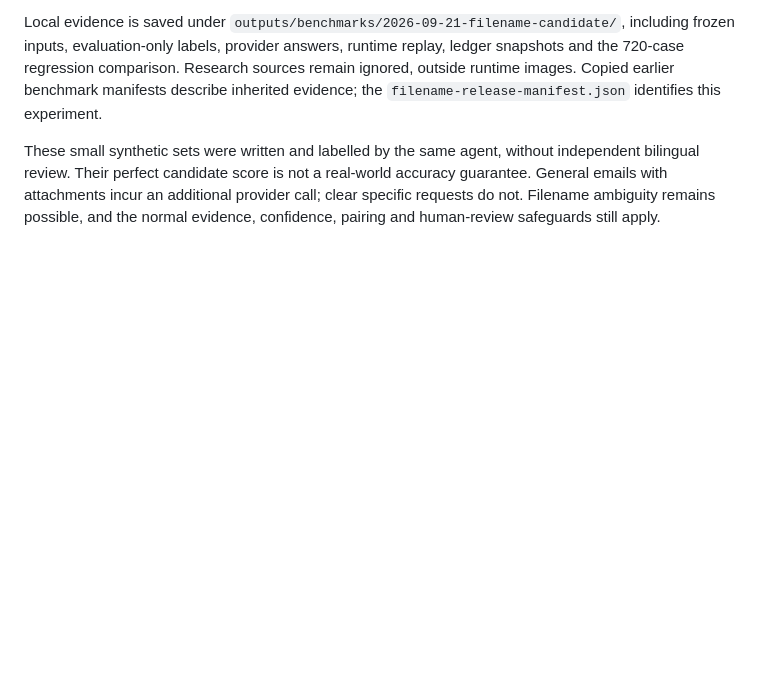
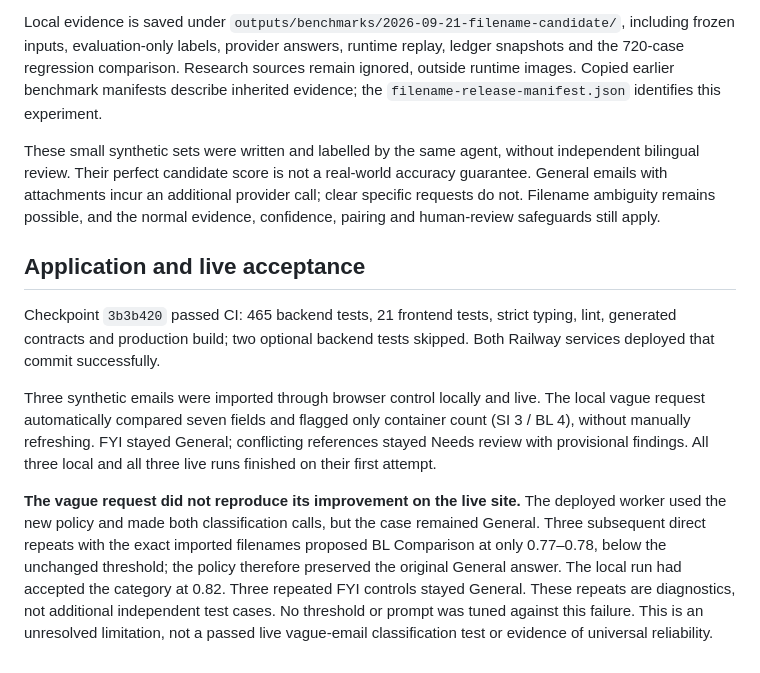
Before and after one commit to Morris-Zin/Averis-Hackathon, a Markdown page: docs/filename-context-evaluation-2026-09-21.md, the part around the change. Rendered like a GitHub page; blank space fills up the shorter version.

Commit message:
Record live filename-context limitation and acceptance evidence

```diff
--- a/docs/filename-context-evaluation-2026-09-21.md
+++ b/docs/filename-context-evaluation-2026-09-21.md
@@ -68,3 +68,25 @@ independent bilingual review. Their perfect candidate score is not a real-world
 accuracy guarantee. General emails with attachments incur an additional provider
 call; clear specific requests do not. Filename ambiguity remains possible, and the
 normal evidence, confidence, pairing and human-review safeguards still apply.
+
+## Application and live acceptance
+
+Checkpoint `3b3b420` passed CI: 465 backend tests, 21 frontend tests, strict typing,
+lint, generated contracts and production build; two optional backend tests skipped.
+Both Railway services deployed that commit successfully.
+
+Three synthetic emails were imported through browser control locally and live.
+The local vague request automatically compared seven fields and flagged only
+container count (SI 3 / BL 4), without manually refreshing. FYI stayed General;
+conflicting references stayed Needs review with provisional findings. All three
+local and all three live runs finished on their first attempt.
+
+**The vague request did not reproduce its improvement on the live site.** The
+deployed worker used the new policy and made both classification calls, but the
+case remained General. Three subsequent direct repeats with the exact imported
+filenames proposed BL Comparison at only 0.77–0.78, below the unchanged threshold;
+the policy therefore preserved the original General answer. The local run had
+accepted the category at 0.82. Three repeated FYI controls stayed General.
+These repeats are diagnostics, not additional independent test cases. No threshold
+or prompt was tuned against this failure. This is an unresolved limitation, not a
+passed live vague-email classification test or evidence of universal reliability.
```
